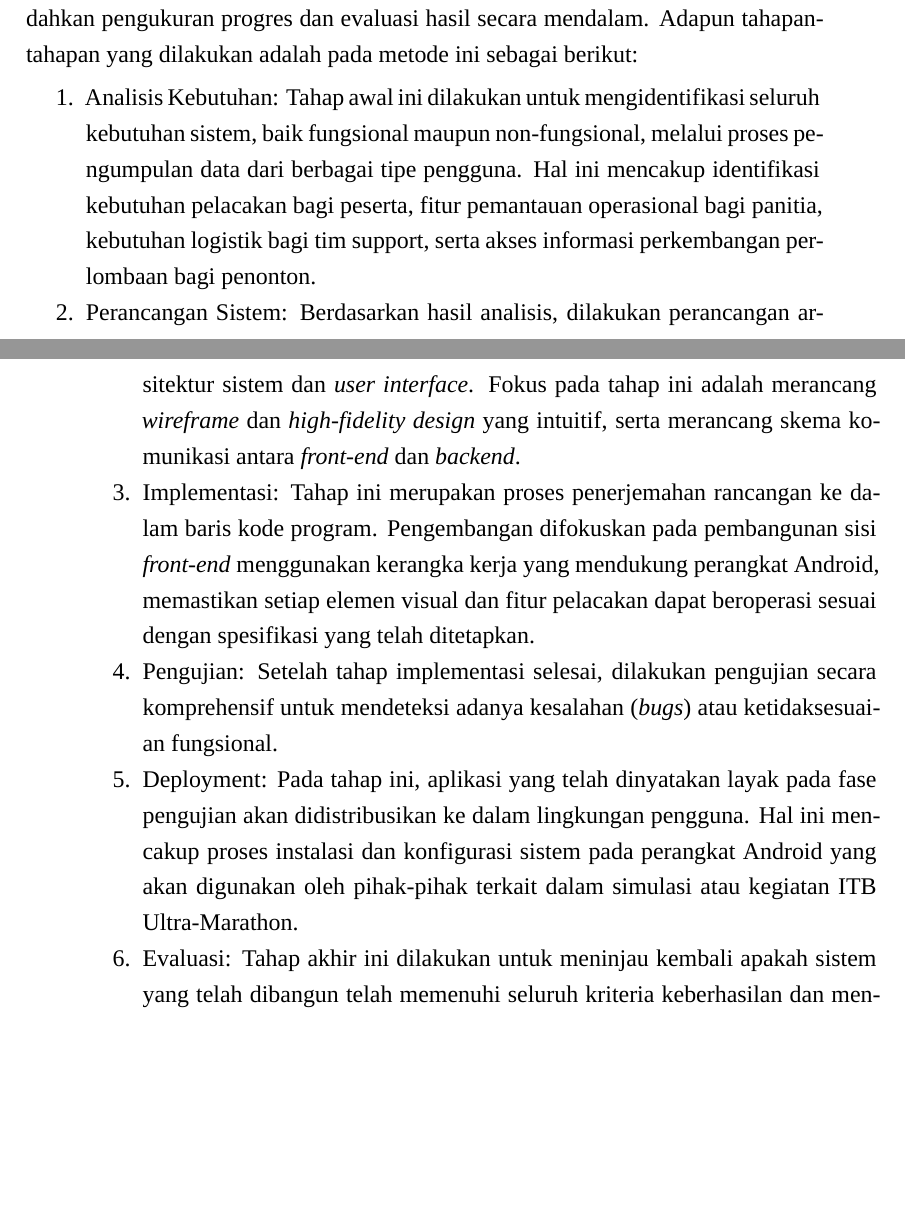
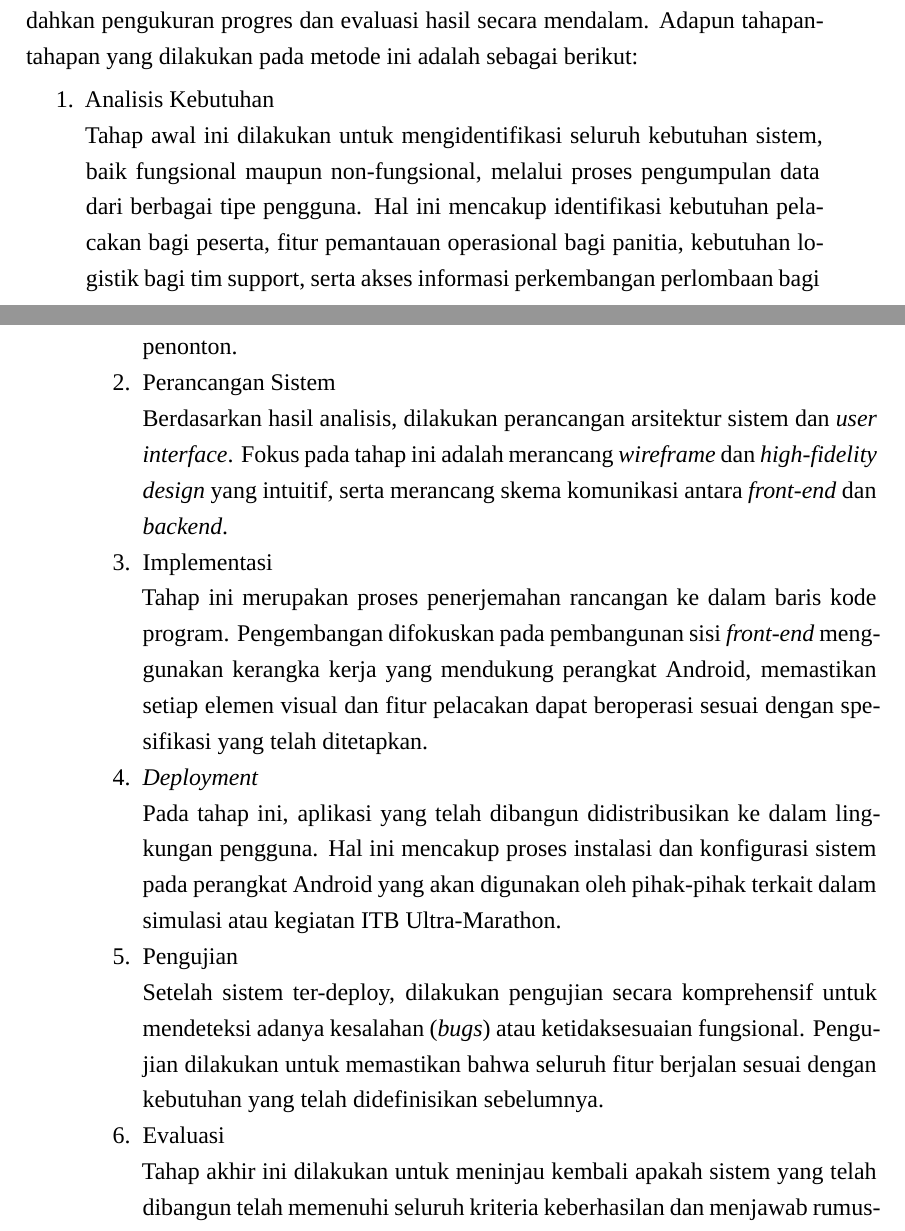
Before and after one commit to thaliafahira/Tugas-Akhir, a LaTeX thesis (TA.tex, which reads Bab I - Pendahuluan.tex): two parts of pages 34 and 35 of 78, joined at a grey line, cut so that both start at the same text, the shorter picture padded with empty space. Compiled offline with XeLaTeX; a missing font is replaced by an installed copy or a similar font.

Commit message:
Revisi bab 1

```diff
--- a/Bab I - Pendahuluan.tex
+++ b/Bab I - Pendahuluan.tex
@@ -53,15 +53,32 @@ Batasan masalah ini ditetapkan untuk memastikan bahwa proses penelitian dan peng
 
 Untuk menyelesaikan permasalahan pada tugas akhir ini, digunakan metodologi \textit{Software Development Life Cycle} (SDLC) sebagai kerangka kerja dalam proses pengembangan sistem pelacakan ITB Ultra-Marathon. SDLC merupakan serangkaian tahapan sistematis yang digunakan untuk merancang, membangun, menguji, dan memelihara perangkat lunak agar sesuai dengan kebutuhan pengguna \cite{pressman2014}. Metodologi ini membantu memastikan bahwa setiap tahap pengembangan dilakukan secara terstruktur dan menghasilkan sistem yang fungsional serta memenuhi tujuan yang telah ditentukan.
 
-Model SDLC yang digunakan dalam penyelesaian tugas akhir ini adalah model \textit{Waterfall}. Pemilihan metodologi ini didasarkan pada batasan ruang lingkup sistem yang telah ditetapkan serta kebutuhan tahapan pengembangan yang sistematis dan terstruktur. Pengembangan dilakukan secara linear dan sekuensial, di mana setiap tahap harus diselesaikan sebelum melanjutkan ke tahap berikutnya, sehingga memudahkan pengukuran progres dan evaluasi hasil secara mendalam. Adapun tahapan-tahapan yang dilakukan adalah pada metode ini sebagai berikut:
+Model SDLC yang digunakan dalam penyelesaian tugas akhir ini adalah model \textit{Waterfall}. Pemilihan metodologi ini didasarkan pada batasan ruang lingkup sistem yang telah ditetapkan serta kebutuhan tahapan pengembangan yang sistematis dan terstruktur. Pengembangan dilakukan secara linear dan sekuensial, di mana setiap tahap harus diselesaikan sebelum melanjutkan ke tahap berikutnya, sehingga memudahkan pengukuran progres dan evaluasi hasil secara mendalam. Adapun tahapan-tahapan yang dilakukan pada metode ini adalah sebagai berikut:
 
 \begin{enumerate}
-    \item Analisis Kebutuhan: Tahap awal ini dilakukan untuk mengidentifikasi seluruh kebutuhan sistem, baik fungsional maupun non-fungsional, melalui proses pengumpulan data dari berbagai tipe pengguna. Hal ini mencakup identifikasi kebutuhan pelacakan bagi peserta, fitur pemantauan operasional bagi panitia, kebutuhan logistik bagi tim support, serta akses informasi perkembangan perlombaan bagi penonton.
-    \item Perancangan Sistem: Berdasarkan hasil analisis, dilakukan perancangan arsitektur sistem dan \textit{user interface}. Fokus pada tahap ini adalah merancang \textit{wireframe} dan \textit{high-fidelity design} yang intuitif, serta merancang skema komunikasi antara \textit{front-end} dan \textit{backend}.
-    \item Implementasi: Tahap ini merupakan proses penerjemahan rancangan ke dalam baris kode program. Pengembangan difokuskan pada pembangunan sisi \textit{front-end} menggunakan kerangka kerja yang mendukung perangkat Android, memastikan setiap elemen visual dan fitur pelacakan dapat beroperasi sesuai dengan spesifikasi yang telah ditetapkan.
-    \item Pengujian: Setelah tahap implementasi selesai, dilakukan pengujian secara komprehensif untuk mendeteksi adanya kesalahan (\textit{bugs}) atau ketidaksesuaian fungsional.
-    \item Deployment: Pada tahap ini, aplikasi yang telah dinyatakan layak pada fase pengujian akan didistribusikan ke dalam lingkungan pengguna. Hal ini mencakup proses instalasi dan konfigurasi sistem pada perangkat Android yang akan digunakan oleh pihak-pihak terkait dalam simulasi atau kegiatan ITB Ultra-Marathon.
-    \item Evaluasi: Tahap akhir ini dilakukan untuk meninjau kembali apakah sistem yang telah dibangun telah memenuhi seluruh kriteria keberhasilan dan menjawab rumusan masalah. Evaluasi dilakukan dengan membandingkan hasil akhir terhadap target efisiensi manajemen perlombaan dan kualitas pengalaman pengguna saat mengoperasikan aplikasi.
+    \item {Analisis Kebutuhan}
+
+    Tahap awal ini dilakukan untuk mengidentifikasi seluruh kebutuhan sistem, baik fungsional maupun non-fungsional, melalui proses pengumpulan data dari berbagai tipe pengguna. Hal ini mencakup identifikasi kebutuhan pelacakan bagi peserta, fitur pemantauan operasional bagi panitia, kebutuhan logistik bagi tim support, serta akses informasi perkembangan perlombaan bagi penonton.
+
+    \item {Perancangan Sistem}
+
+    Berdasarkan hasil analisis, dilakukan perancangan arsitektur sistem dan \textit{user interface}. Fokus pada tahap ini adalah merancang \textit{wireframe} dan \textit{high-fidelity design} yang intuitif, serta merancang skema komunikasi antara \textit{front-end} dan \textit{backend}.
+
+    \item {Implementasi}
+
+    Tahap ini merupakan proses penerjemahan rancangan ke dalam baris kode program. Pengembangan difokuskan pada pembangunan sisi \textit{front-end} menggunakan kerangka kerja yang mendukung perangkat Android, memastikan setiap elemen visual dan fitur pelacakan dapat beroperasi sesuai dengan spesifikasi yang telah ditetapkan.
+
+    \item {\textit{Deployment}}
+
+    Pada tahap ini, aplikasi yang telah dibangun didistribusikan ke dalam lingkungan pengguna. Hal ini mencakup proses instalasi dan konfigurasi sistem pada perangkat Android yang akan digunakan oleh pihak-pihak terkait dalam simulasi atau kegiatan ITB Ultra-Marathon.
+
+    \item {Pengujian}
+
+    Setelah sistem ter-deploy, dilakukan pengujian secara komprehensif untuk mendeteksi adanya kesalahan (\textit{bugs}) atau ketidaksesuaian fungsional. Pengujian dilakukan untuk memastikan bahwa seluruh fitur berjalan sesuai dengan kebutuhan yang telah didefinisikan sebelumnya.
+
+    \item {Evaluasi}
+
+    Tahap akhir ini dilakukan untuk meninjau kembali apakah sistem yang telah dibangun telah memenuhi seluruh kriteria keberhasilan dan menjawab rumusan masalah. Evaluasi dilakukan dengan membandingkan hasil akhir terhadap target efisiensi manajemen perlombaan dan kualitas pengalaman pengguna saat mengoperasikan aplikasi.
 \end{enumerate}
 
 % --- Sistematika Penulisan ---
```
Also changed, not shown: 1 Halaman Judul.tex (+1 -1 lines), 2 Lembar Pengesahan.tex (+1 -1 lines), 5 Abstrak.tex (+1 -1 lines), 6 Kata Pengantar.tex (+2 -2 lines), TA.pdf, Bab I - Pendahuluan.tex (8 more changed lines), 3 other files.
